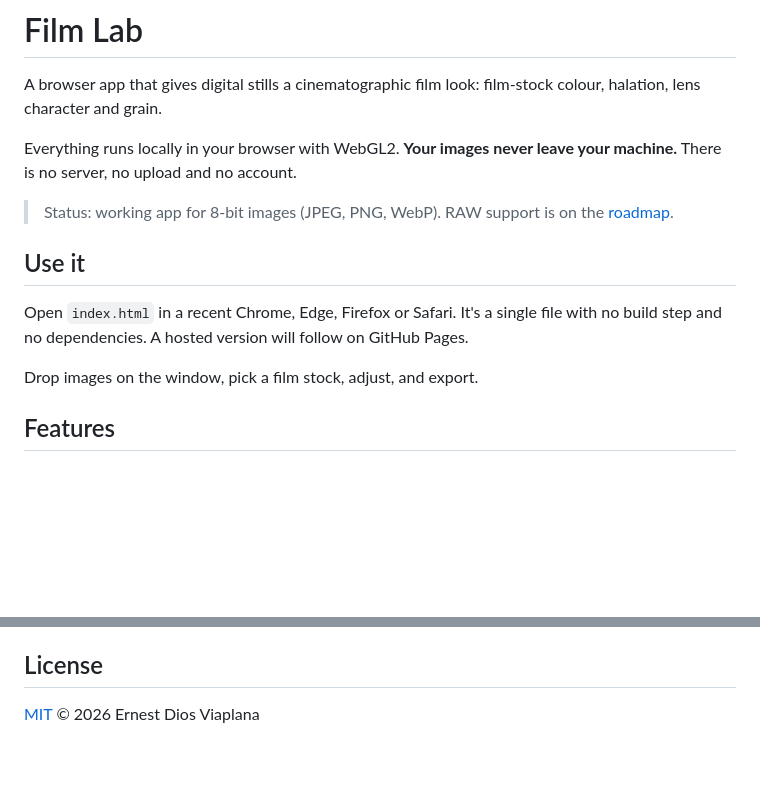
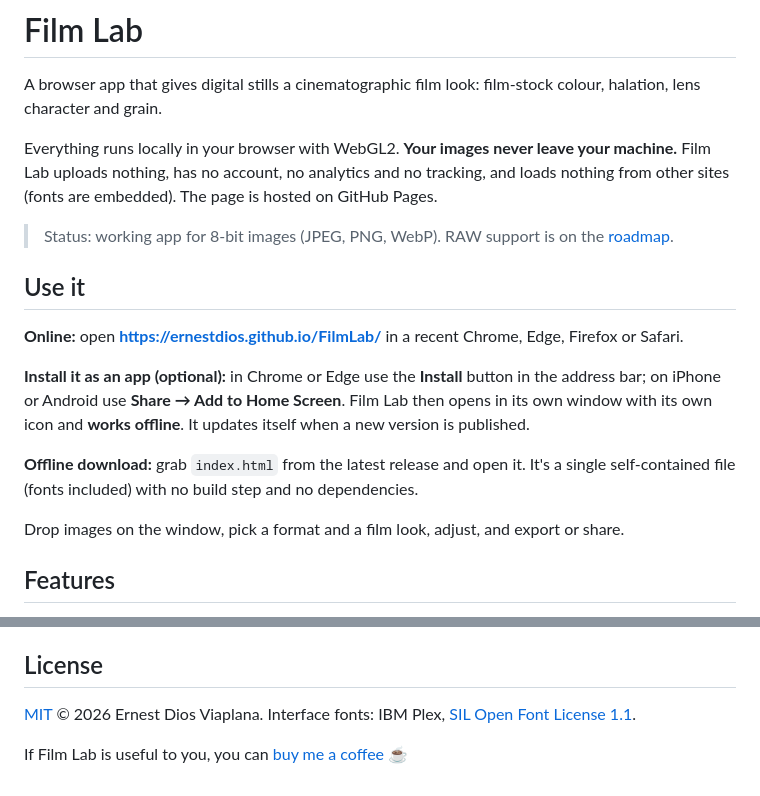
Before and after one commit to ErnestDios/ErnestLab, a Markdown page: README.md, 2 parts joined by grey strips. Drawn GitHub-style; blank space fills up the shorter version.

```diff
--- a/README.md
+++ b/README.md
@@ -2,7 +2,7 @@
 
 A browser app that gives digital stills a cinematographic film look: film-stock colour, halation, lens character and grain.
 
-Everything runs locally in your browser with WebGL2. **Your images never leave your machine.** There is no server, no upload and no account.
+Everything runs locally in your browser with WebGL2. **Your images never leave your machine.** Film Lab uploads nothing, has no account, no analytics and no tracking, and loads nothing from other sites (fonts are embedded). The page is hosted on GitHub Pages.
 
 > Status: working app for 8-bit images (JPEG, PNG, WebP). RAW support is on the [roadmap](ROADMAP.md).
 
@@ -10,9 +10,13 @@ Everything runs locally in your browser with WebGL2. **Your images never leave y
 
 ## Use it
 
-Open `index.html` in a recent Chrome, Edge, Firefox or Safari. It's a single file with no build step and no dependencies. A hosted version will follow on GitHub Pages.
+**Online:** open **https://ernestdios.github.io/FilmLab/** in a recent Chrome, Edge, Firefox or Safari.
 
-Drop images on the window, pick a film stock, adjust, and export.
+**Install it as an app (optional):** in Chrome or Edge use the **Install** button in the address bar; on iPhone or Android use **Share → Add to Home Screen**. Film Lab then opens in its own window with its own icon and **works offline**. It updates itself when a new version is published.
+
+**Offline download:** grab `index.html` from the latest release and open it. It's a single self-contained file (fonts included) with no build step and no dependencies.
+
+Drop images on the window, pick a format and a film look, adjust, and export or share.
 
 ## Features
 
@@ -55,4 +59,6 @@ Preset names refer to the film stocks that inspired them. Film Lab is not affili
 
 ## License
 
-[MIT](LICENSE) © 2026 Ernest Dios Viaplana
+[MIT](LICENSE) © 2026 Ernest Dios Viaplana. Interface fonts: IBM Plex, [SIL Open Font License 1.1](licenses/IBM-Plex-OFL.txt).
+
+If Film Lab is useful to you, you can [buy me a coffee](https://buymeacoffee.com/ernestdios) ☕
```
Also changed, not shown: ROADMAP.md (+4 -3 lines), tools/regression/README.md (+4 -0 lines), icons/apple-touch-icon.png (added), icons/icon-192.png (added), icons/icon-512.png (added), icons/icon-maskable-512.png (added), 5 other files.
